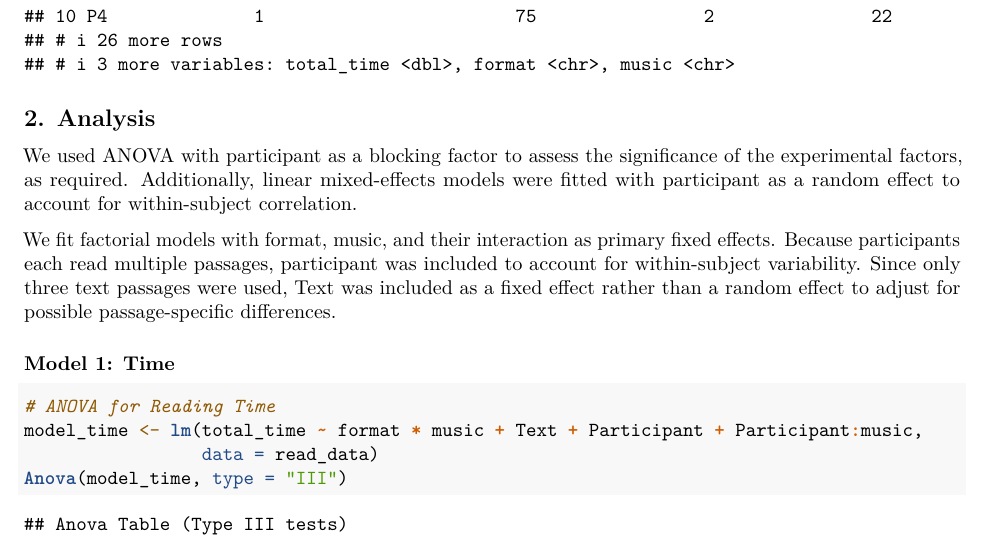
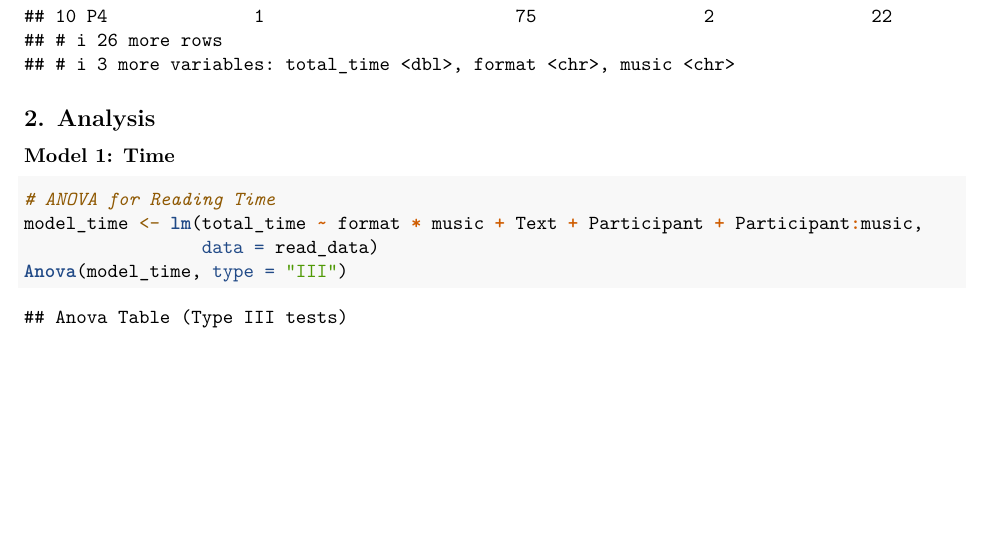
Before and after one commit to cschwengler9/reading_research571, an R Markdown document (final_pro_code.Rmd): part of page 2 of 4, cut so that both start at the same text, the shorter picture padded with empty space. The pictures show the output file final_pro_code.pdf that the author committed with the source.

Commit message:
delete one paragraph

````diff
--- a/final_pro_code.Rmd
+++ b/final_pro_code.Rmd
@@ -52,10 +52,6 @@ read_data
 
 ## 2. Analysis
 
-We used ANOVA with participant as a blocking factor to assess the significance of the experimental factors, as required. Additionally, linear mixed-effects models were fitted with participant as a random effect to account for within-subject correlation.
-
-We fit factorial models with format, music, and their interaction as primary fixed effects. Because participants each read multiple passages, participant was included to account for within-subject variability. Since only three text passages were used, Text was included as a fixed effect rather than a random effect to adjust for possible passage-specific differences.
-
 ```{r include=FALSE}
 # format
 read_data$format <- factor(read_data$format)
````
Also changed, not shown: final_pro_code.pdf, final_pro_code.Rmd (1 more changed lines).
